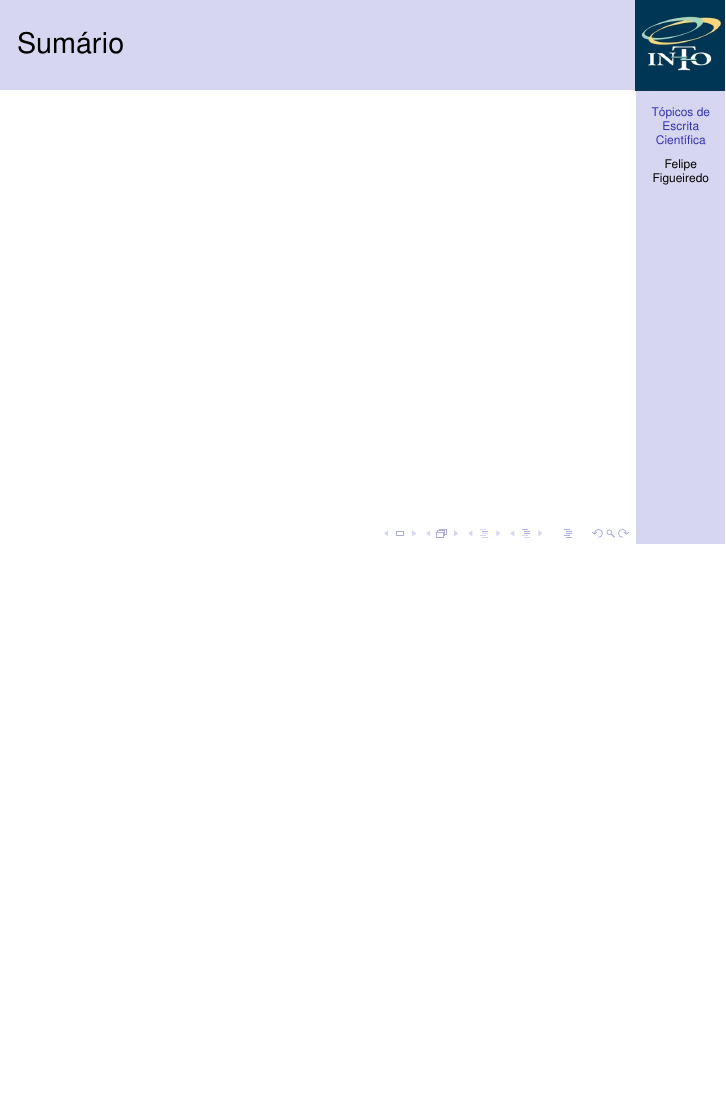
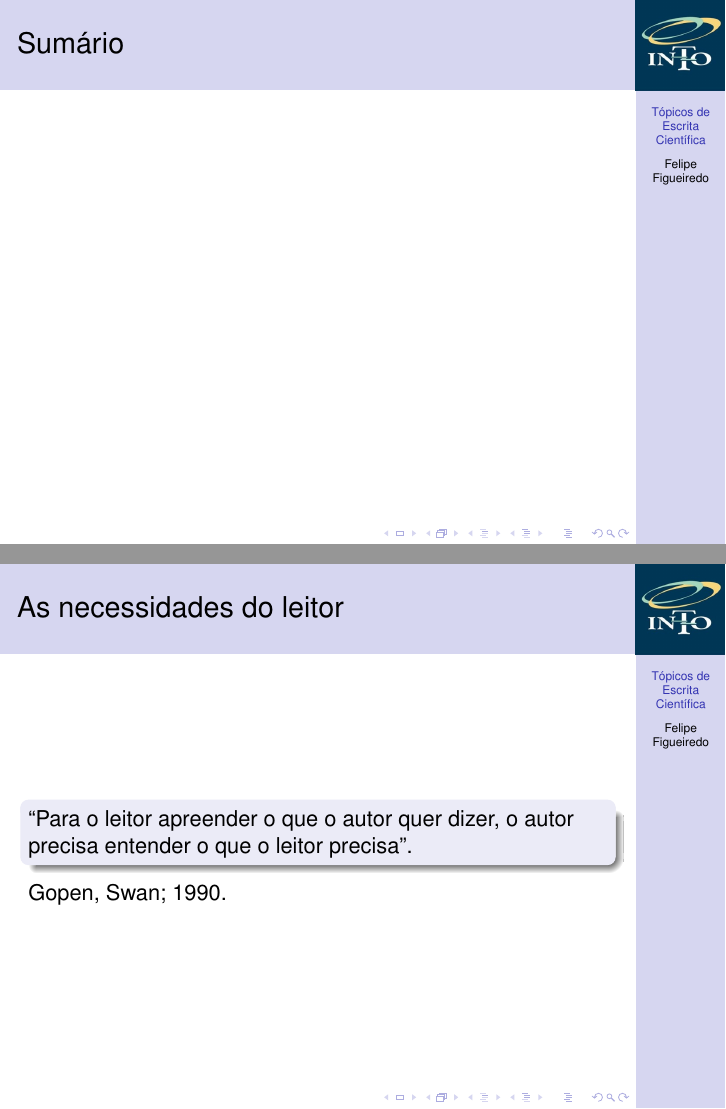
Before and after one commit to philsf/Metodologia_Cientifica, LaTeX slides (Aulas/MC - Aula Escrita.tex): page 2 of 2 before the commit and pages 2 and 3 of 3 after it, the two joined at a grey line, the shorter picture padded with empty space. Compiled offline with pdfLaTeX.

Commit message:
* Aulas/MC - Aula Escrita.tex: Mensagem inicial

```diff
--- a/Aulas/MC - Aula Escrita.tex
+++ b/Aulas/MC - Aula Escrita.tex
@@ -151,4 +151,12 @@
 %   \end{block}
 % \end{frame}
 
+\begin{frame}{As necessidades do leitor}
+  \begin{block}{}
+    ``Para o leitor apreender o que o autor quer dizer, o autor precisa
+    entender o que o leitor precisa''.
+  \end{block}
+Gopen, Swan; 1990.
+\end{frame}
+
 \end{document}
```
